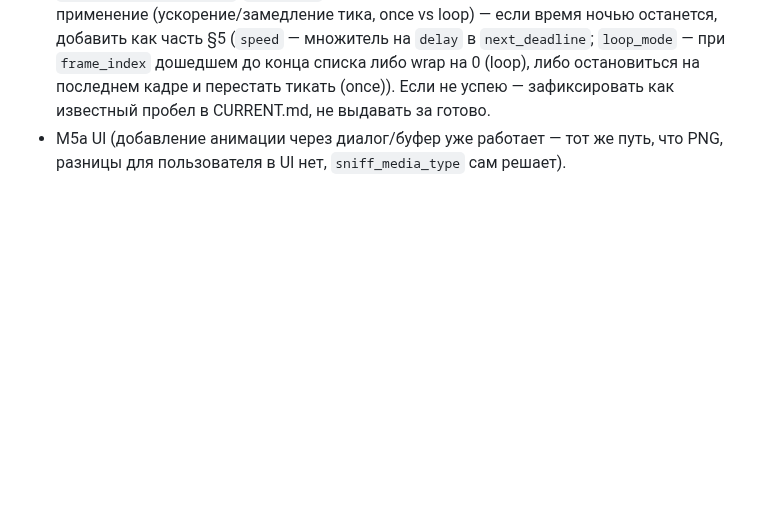
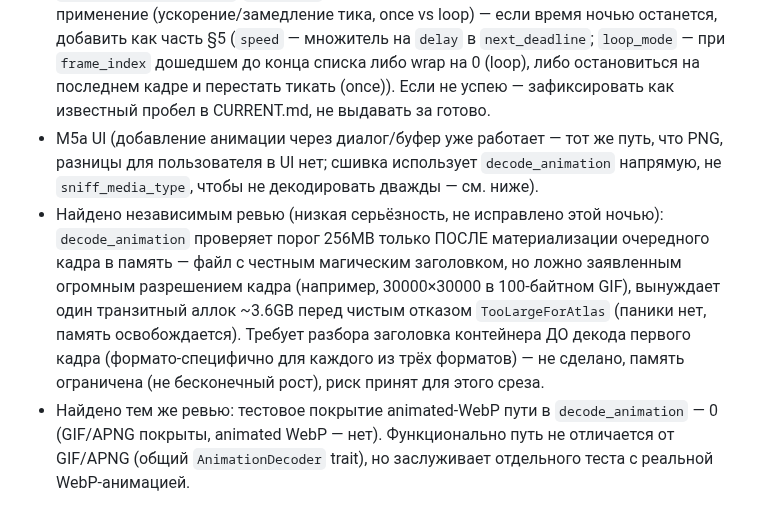
Before and after one commit to reteren/resticker, a Markdown page: docs/M5A_ANIMATION_DESIGN.md, the part around the change. GitHub-like rendering; blank space fills up the shorter version.

Commit message:
docs(roadmap): tick M5a atlas/clock/APNG, record review's deferred findings
M5a's three parallel slices plus coordinator wiring are done; streaming
mode for very long animations stays unchecked (explicitly out of scope
for this pass). Design doc gets the two lower-severity review findings
(256MB threshold checked after one large frame allocation, zero test
coverage for the animated-WebP decode path) recorded as deferred rather
than silently dropped.

```diff
--- a/docs/M5A_ANIMATION_DESIGN.md
+++ b/docs/M5A_ANIMATION_DESIGN.md
@@ -262,5 +262,19 @@ impl AnimationClock {
   и перестать тикать (once)). Если не успею — зафиксировать как известный
   пробел в CURRENT.md, не выдавать за готово.
 - M5a UI (добавление анимации через диалог/буфер уже работает — тот же
-  путь, что PNG, разницы для пользователя в UI нет, `sniff_media_type` сам
-  решает).
+  путь, что PNG, разницы для пользователя в UI нет; сшивка использует
+  `decode_animation` напрямую, не `sniff_media_type`, чтобы не декодировать
+  дважды — см. ниже).
+- Найдено независимым ревью (низкая серьёзность, не исправлено этой ночью):
+  `decode_animation` проверяет порог 256MB только ПОСЛЕ материализации
+  очередного кадра в память — файл с честным магическим заголовком, но
+  ложно заявленным огромным разрешением кадра (например, 30000×30000 в
+  100-байтном GIF), вынуждает один транзитный аллок ~3.6GB перед чистым
+  отказом `TooLargeForAtlas` (паники нет, память освобождается). Требует
+  разбора заголовка контейнера ДО декода первого кадра (формато-специфично
+  для каждого из трёх форматов) — не сделано, память ограничена (не
+  бесконечный рост), риск принят для этого среза.
+- Найдено тем же ревью: тестовое покрытие animated-WebP пути в
+  `decode_animation` — 0 (GIF/APNG покрыты, animated WebP — нет).
+  Функционально путь не отличается от GIF/APNG (общий `AnimationDecoder`
+  trait), но заслуживает отдельного теста с реальной WebP-анимацией.
```
Also changed, not shown: ROADMAP.md (+3 -3 lines).
